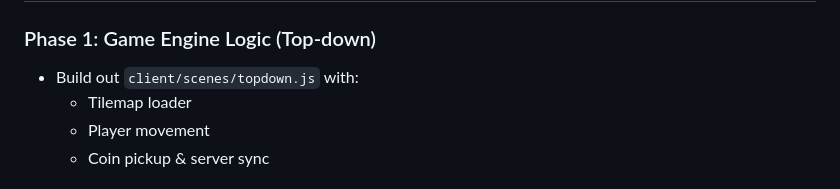
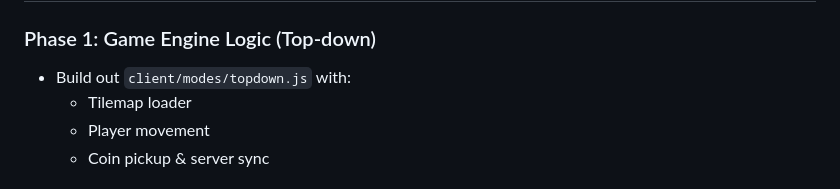
Before and after one commit to CryptoDevelopmentServices/dungeon-game, a Markdown page: ROADMAP.md, the part around the change. GitHub-like rendering.

```diff
--- a/ROADMAP.md
+++ b/ROADMAP.md
@@ -86,7 +86,7 @@
 # ✅ Action Plan: What To Do Next
 
 ### Phase 1: Game Engine Logic (Top-down)
-- Build out `client/scenes/topdown.js` with:
+- Build out `client/modes/topdown.js` with:
   - Tilemap loader
   - Player movement
   - Coin pickup & server sync
```
